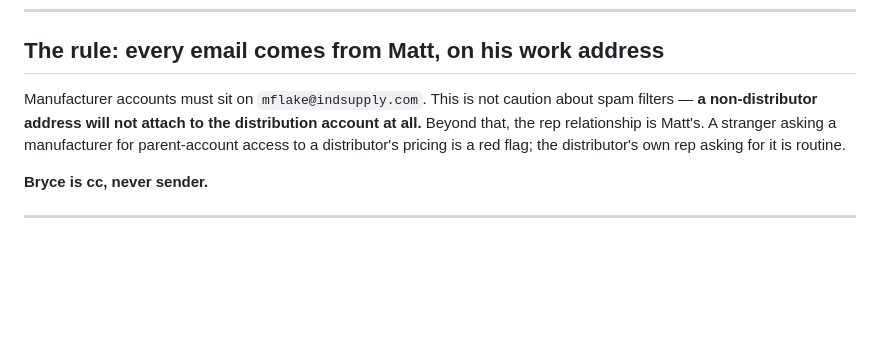
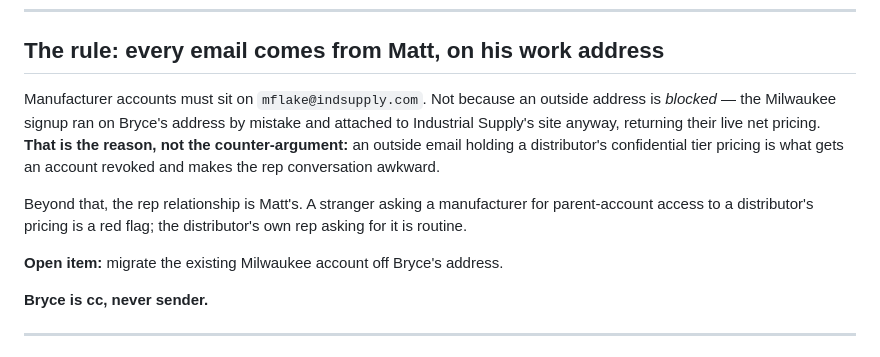
Before and after one commit to brycedmorgan/flaky-crust, a Markdown page: docs/OUTREACH_TEMPLATES.md, the part around the change. Rendered like a GitHub page; blank space fills up the shorter version.

```diff
--- a/docs/OUTREACH_TEMPLATES.md
+++ b/docs/OUTREACH_TEMPLATES.md
@@ -8,11 +8,17 @@
 
 ## The rule: every email comes from Matt, on his work address
 
-Manufacturer accounts must sit on `mflake@indsupply.com`. This is not caution about
-spam filters — **a non-distributor address will not attach to the distribution account
-at all.** Beyond that, the rep relationship is Matt's. A stranger asking a manufacturer
-for parent-account access to a distributor's pricing is a red flag; the distributor's own
-rep asking for it is routine.
+Manufacturer accounts must sit on `mflake@indsupply.com`. Not because an outside address
+is *blocked* — the Milwaukee signup ran on Bryce's address by mistake and attached to
+Industrial Supply's site anyway, returning their live net pricing. **That is the reason,
+not the counter-argument:** an outside email holding a distributor's confidential tier
+pricing is what gets an account revoked and makes the rep conversation awkward.
+
+Beyond that, the rep relationship is Matt's. A stranger asking a manufacturer for
+parent-account access to a distributor's pricing is a red flag; the distributor's own rep
+asking for it is routine.
+
+**Open item:** migrate the existing Milwaukee account off Bryce's address.
 
 **Bryce is cc, never sender.**
 
```
Also changed, not shown: docs/CONNECTOR_ACCESS_LOG.md (+17 -1 lines).
